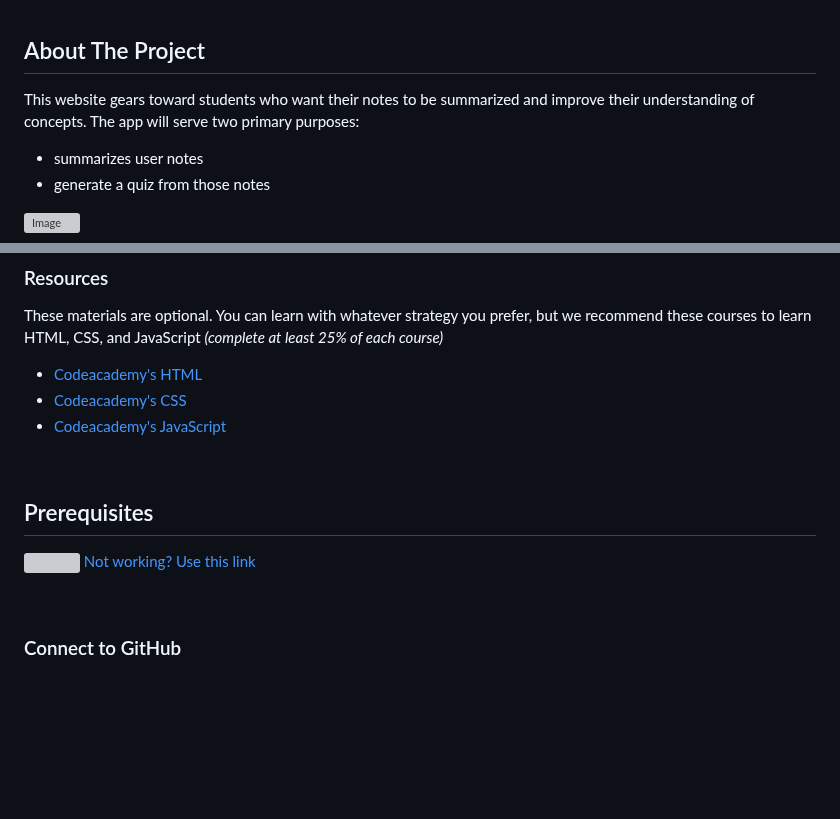
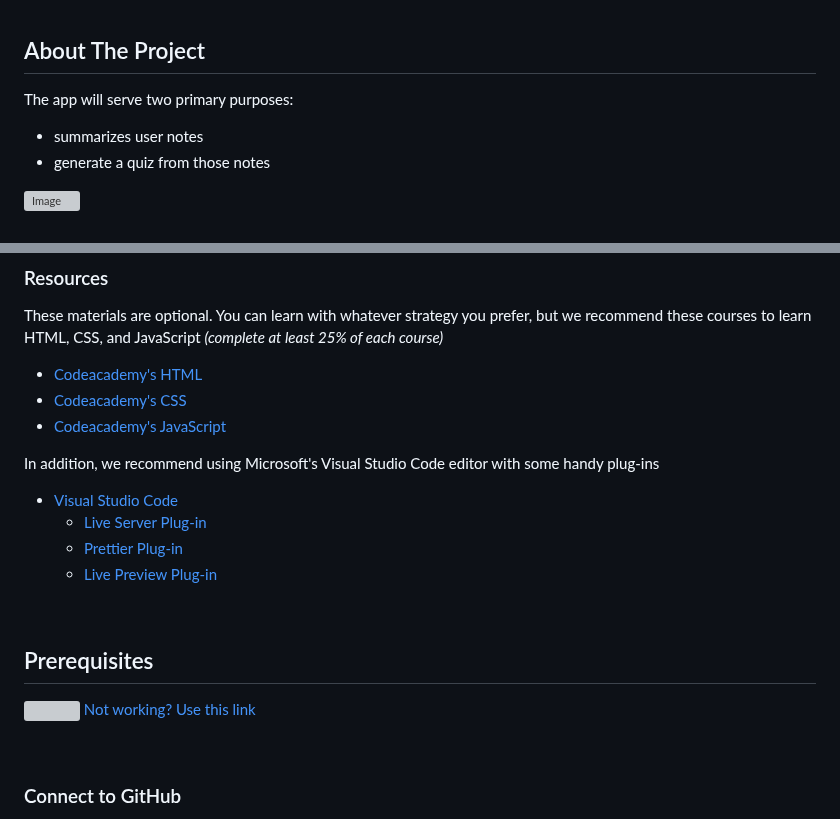
Before and after one commit to STEM-E-Youth-Career-Development-Program/app-7, a Markdown page: README.md, 2 parts joined by grey strips. Rendered like a GitHub page; blank space fills up the shorter version; grey boxes are pictures that could not be loaded.

```diff
--- a/README.md
+++ b/README.md
@@ -24,7 +24,7 @@
 
 ## About The Project
 
-This website gears toward students who want their notes to be summarized and improve their understanding of concepts. The app will serve two primary purposes:
+The app will serve two primary purposes:
   - summarizes user notes
   - generate a quiz from those notes
 
@@ -48,6 +48,12 @@ These materials are optional. You can learn with whatever strategy you prefer, b
   - [Codeacademy's CSS](https://www.codecademy.com/learn/learn-css)
   - [Codeacademy's JavaScript](https://www.codecademy.com/enrolled/courses/introduction-to-javascript)
 
+In addition, we recommend using Microsoft's Visual Studio Code editor with some handy plug-ins
+
+  - [Visual Studio Code](https://code.visualstudio.com)
+    - [Live Server Plug-in](https://marketplace.visualstudio.com/items?itemName=ritwickdey.LiveServer)
+    - [Prettier Plug-in](https://marketplace.visualstudio.com/items?itemName=esbenp.prettier-vscode)
+    - [Live Preview Plug-in](https://marketplace.visualstudio.com/items?itemName=ms-vscode.live-server)
 
 <br>
 
@@ -56,6 +62,7 @@ These materials are optional. You can learn with whatever strategy you prefer, b
 
 [<img src="https://github.com/STEM-E-Youth-Career-Development-Program/app-7/assets/154091778/590c3ffd-efed-49af-a959-78042868db41">](https://youtu.be/GCCUwvlbDQ8)
 [Not working? Use this link](https://youtu.be/GCCUwvlbDQ8)
+
 
 <br>
 
```
